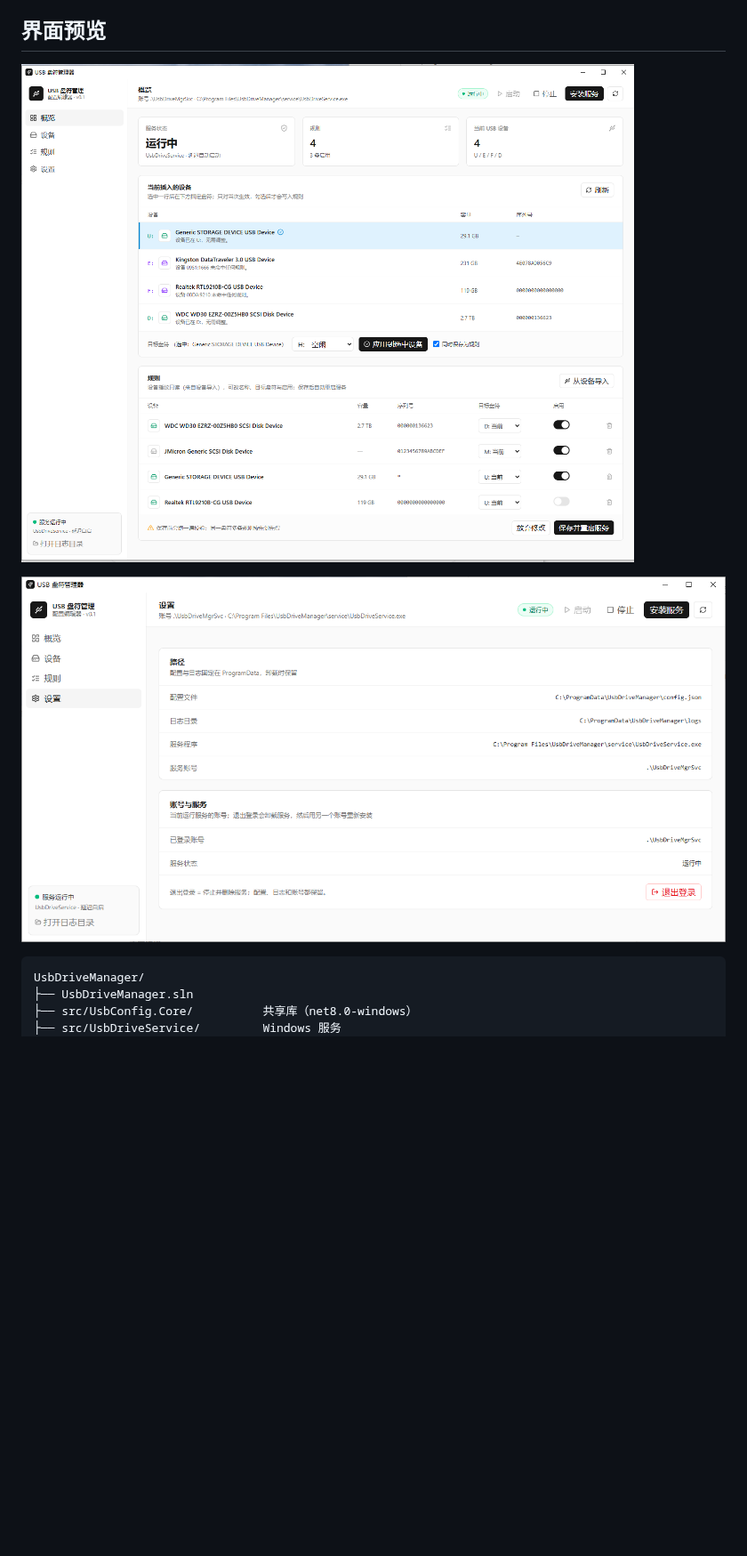
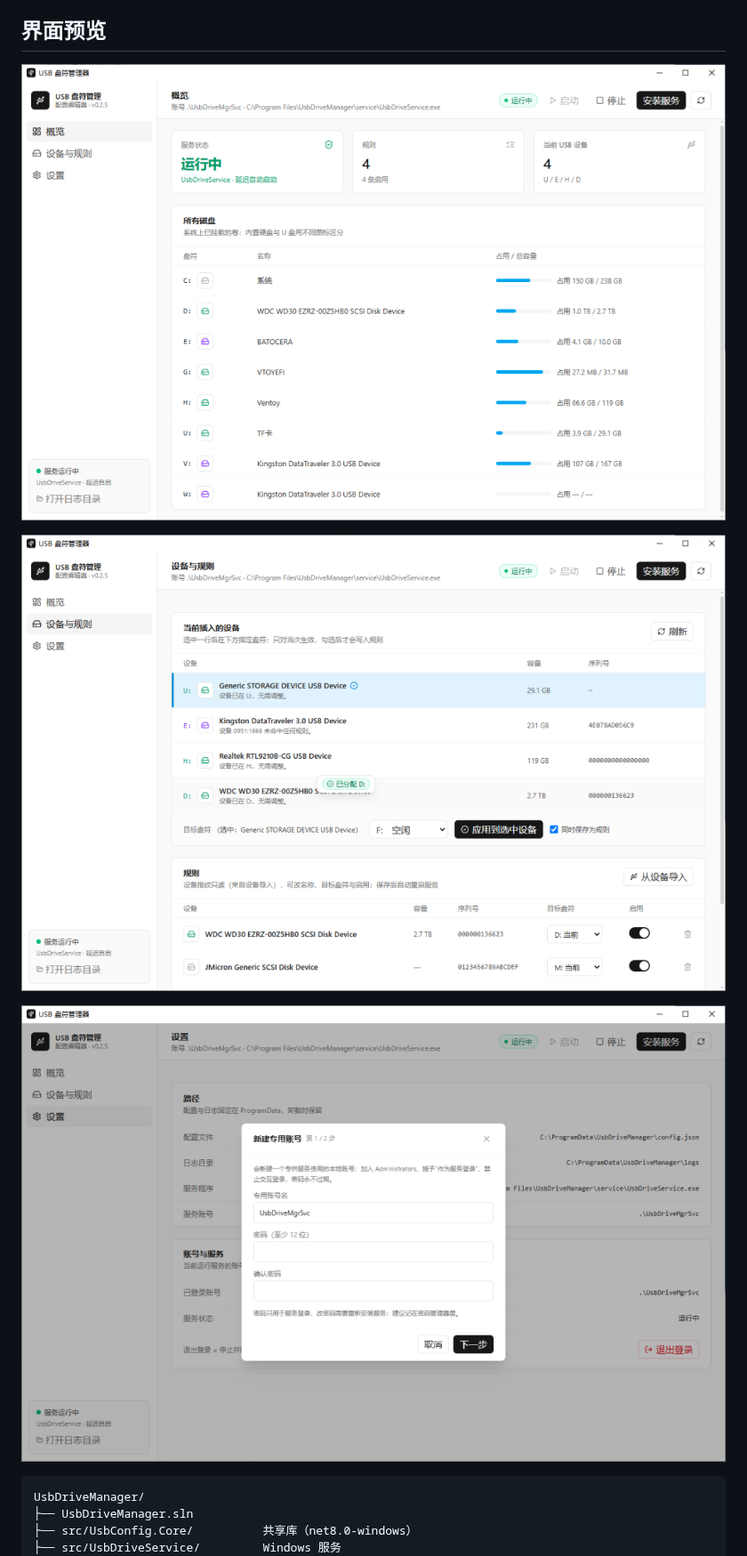
Before and after one commit to anturong/USBOrder, a Markdown page: README.md, the part around one of its changes. Shown at 89% size. Drawn GitHub-style; pictures changed too: docs/screenshots/devices.png (added), docs/screenshots/overview.png, docs/screenshots/settings.png; blank space fills up the shorter version.

Commit message:
docs: 更新 README 界面截图至 0.2.5，补充设备与规则页截图
- 概览/设备与规则/设置三张截图更新为 0.2.5 最新界面
- README 界面预览补「设备与规则」页
- 编辑器新增 --profile 参数支持多开调试

```diff
--- a/README.md
+++ b/README.md
@@ -11,6 +11,8 @@
 ## 界面预览
 
 ![概览](https://raw.githubusercontent.com/anturong/USBOrder/main/docs/screenshots/overview.png)
+
+![设备与规则](https://raw.githubusercontent.com/anturong/USBOrder/main/docs/screenshots/devices.png)
 
 ![设置](https://raw.githubusercontent.com/anturong/USBOrder/main/docs/screenshots/settings.png)
 
```
Also changed, not shown: other parts of README.md (+2 -1 lines), 2 other files.
